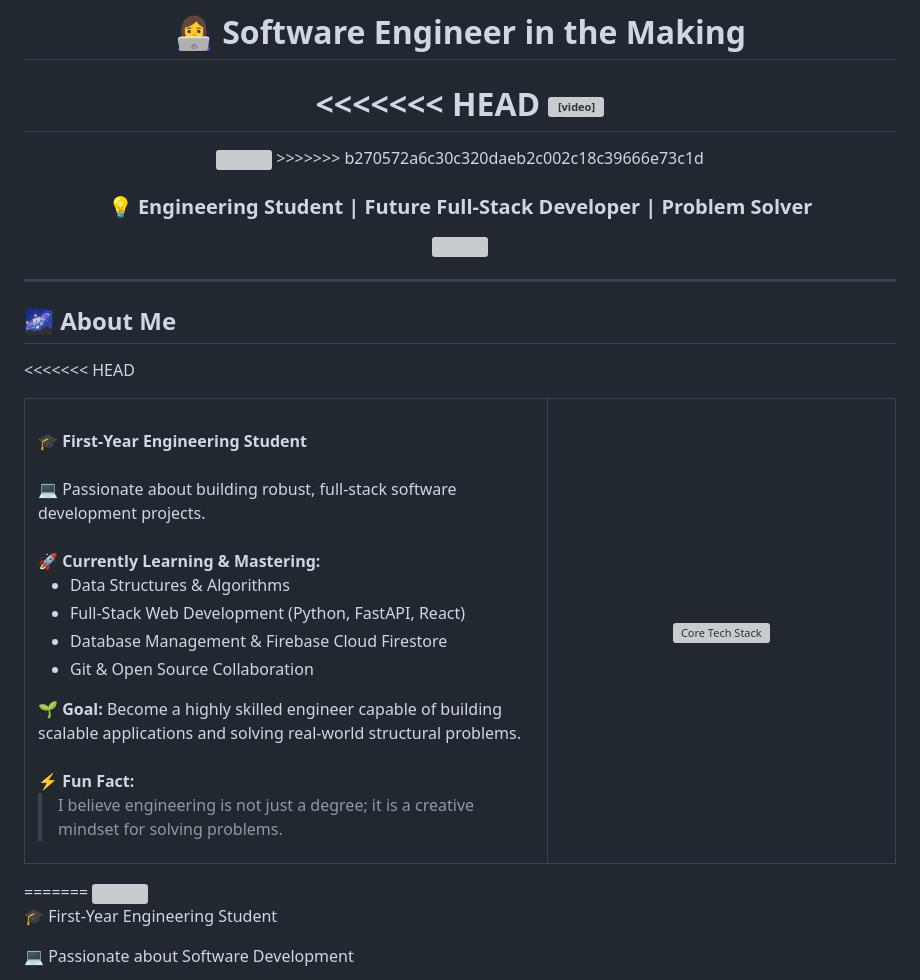
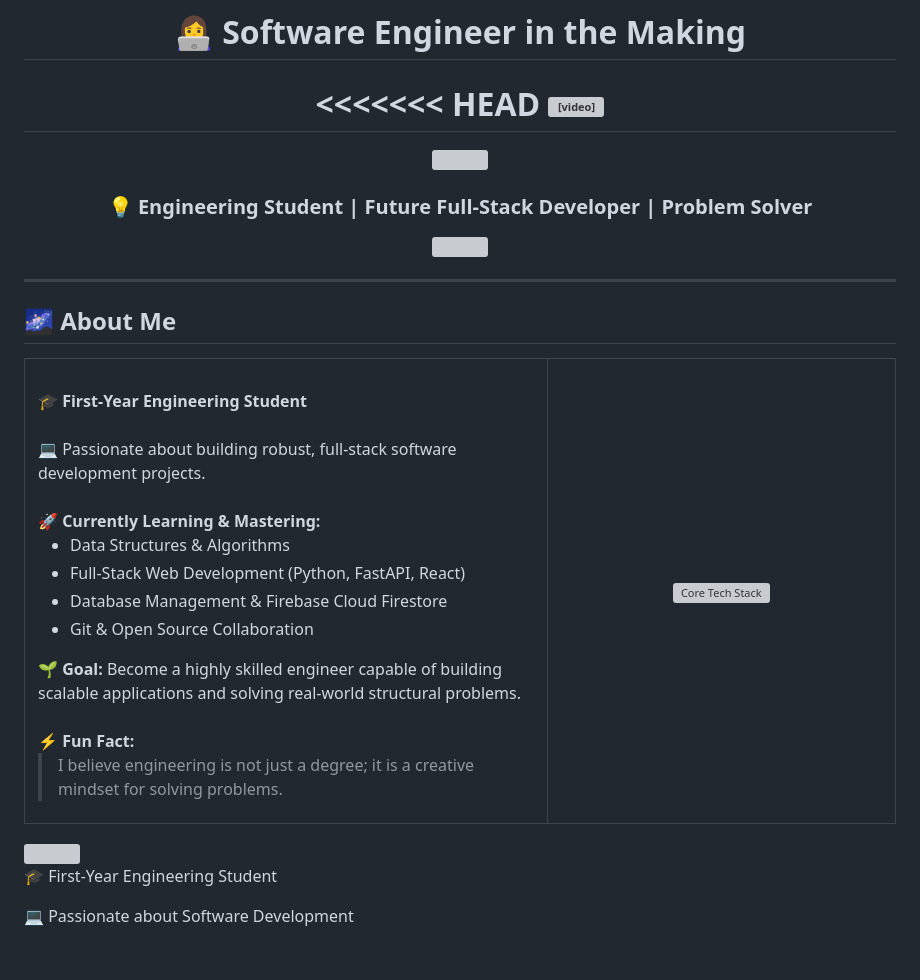
Before and after one commit to deedeepa909/portfolio-website, a Markdown page: README.md, the part around the change. Drawn GitHub-style; blank space fills up the shorter version; grey boxes are pictures that could not be loaded.

Commit message:
Update README.md
Signed-off-by: dee_pa_sk <deepadeepa0235@gmail.com>

```diff
--- a/README.md
+++ b/README.md
@@ -6,7 +6,6 @@
 <video src="developer-avatar.mp4" width="350" autoplay loop muted playsinline></video>
 =======
 <img src="blob:https://gemini.google.com/5a015a07-5de1-499b-b9de-8db67f45c2fd" width="350"/>
->>>>>>> b270572a6c30c320daeb2c002c18c39666e73c1d
 
 ### 💡 Engineering Student | Future Full-Stack Developer | Problem Solver
 
@@ -18,7 +17,6 @@
 
 ## 🌌 About Me
 
-<<<<<<< HEAD
 <table>
   <tr>
     <td width="60%" valign="top">
@@ -41,7 +39,7 @@
     </td>
   </tr>
 </table>
-=======
+
 <img align="right" width="300" src="blob:https://gemini.google.com/5a015a07-5de1-499b-b9de-8db67f45c2fd"/>
 
 🎓 First-Year Engineering Student
```
